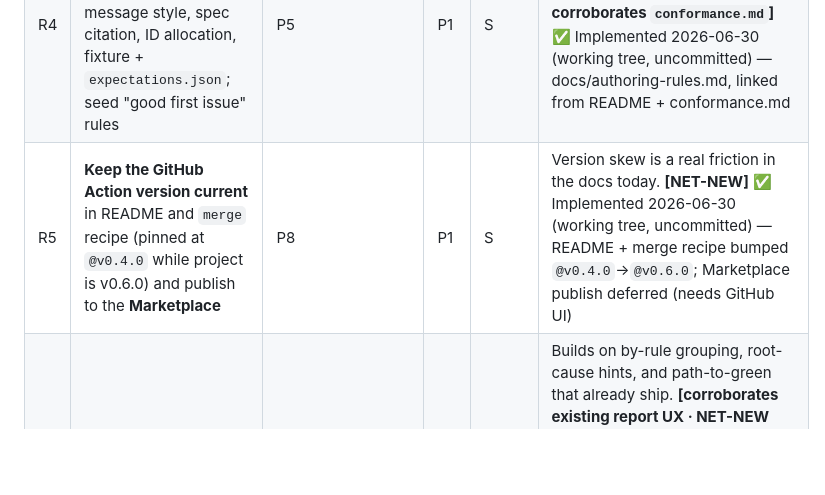
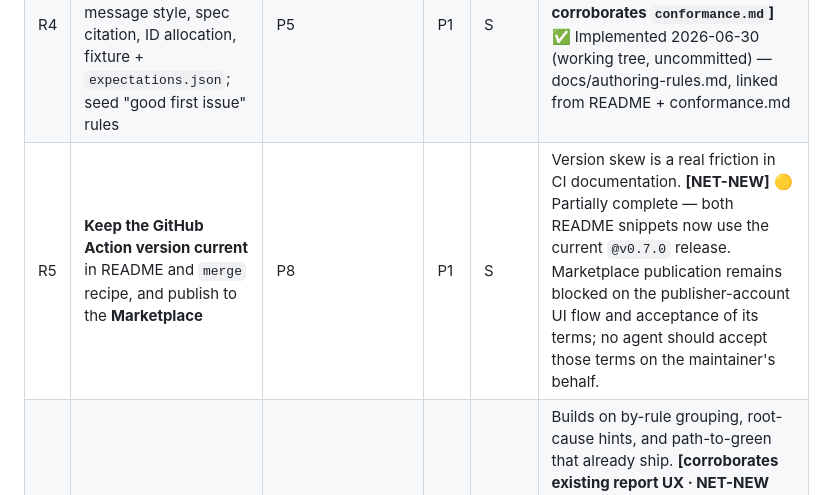
Before and after one commit to ChelseaKR/tods-validate, a Markdown page: docs/RESEARCH-ROADMAP.md, the part around the change. GitHub-like rendering; blank space fills up the shorter version.

Commit message:
docs(roadmap): clarify Marketplace blocker (#59)

```diff
--- a/docs/RESEARCH-ROADMAP.md
+++ b/docs/RESEARCH-ROADMAP.md
@@ -73,7 +73,7 @@ Effort: **S** ≈ an afternoon · **M** ≈ a day or two · **L** ≈ a week or
 | R2 | **Accessibility pass on the HTML report + terminal**: semantic table headers/scope, contrast, landmarks; documented `--no-color` / `NO_COLOR`; a short a11y statement | P3 | P1 | M | `--format html` and ANSI color ship; a11y is a stated quality bar but unaudited. **[corroborates the no-color/pipe-readable quality bar · NET-NEW as explicit work]** ✅ Implemented 2026-06-30 (working tree, uncommitted) — HTML report landmarks/caption/scoped headers/viewport/contrast fix + README accessibility statement |
 | R3 | **File the remaining `spec-questions.md` items upstream** as issues/PRs and track resolution | P4,P6,P7 | P1 | M | Eight documented; **#148 already filed**. **[corroborates `spec-questions.md` + the contribution play]** ✅ Implemented 2026-07-11 — question 2 was fixed upstream by PR #147; question 5 remains in #148; packaging is proposed in #151; questions 3, 4, 6, 7, and 8 are consolidated in #152. `docs/spec-questions.md` links every disposition without treating open questions as resolved. |
 | R4 | **Contributor rule-authoring guide**: severity choice, scheduler-grade message style, spec citation, ID allocation, fixture + `expectations.json`; seed "good first issue" rules | P5 | P1 | S | Rules-as-data + the conformance contract exist; the *how-to* is undocumented. **[NET-NEW · corroborates `conformance.md`]** ✅ Implemented 2026-06-30 (working tree, uncommitted) — docs/authoring-rules.md, linked from README + conformance.md |
-| R5 | **Keep the GitHub Action version current** in README and `merge` recipe (pinned at `@v0.4.0` while project is v0.6.0) and publish to the **Marketplace** | P8 | P1 | S | Version skew is a real friction in the docs today. **[NET-NEW]** ✅ Implemented 2026-06-30 (working tree, uncommitted) — README + merge recipe bumped `@v0.4.0`→`@v0.6.0`; Marketplace publish deferred (needs GitHub UI) |
+| R5 | **Keep the GitHub Action version current** in README and `merge` recipe, and publish to the **Marketplace** | P8 | P1 | S | Version skew is a real friction in CI documentation. **[NET-NEW]** 🟡 Partially complete — both README snippets now use the current `@v0.7.0` release. Marketplace publication remains blocked on the publisher-account UI flow and acceptance of its terms; no agent should accept those terms on the maintainer's behalf. |
 | R6 | **Deepen "what good looks like"**: worked before/after examples for the highest-frequency rules, in `rules.md` and report hints | P1,P10 | P2 | M | Builds on by-rule grouping, root-cause hints, and path-to-green that already ship. **[corroborates existing report UX · NET-NEW examples]** ✅ Implemented 2026-07-03 (EXP-01) — worked before/after examples for every core rule (39/39) plus the opt-in coverage/advisory rules, in one registry (`tods_validate.rules.EXAMPLES`); rendered by `docs/rules.md`, the new offline `tods-validate explain RULE_ID` command, and LSP hovers via a shared `render_rule_detail()` so the three cannot drift |
 | R7 | **Ship and link the browser playground** (built in `web/`, runs via Pyodide, no upload) from the README | P1,P7 | P2 | S | `web/README.md` describes the deploy step; it is not yet linked. **[corroborates `web/` · NET-NEW: finish it]** ✅ Implemented 2026-07-11 — GitHub Pages is enabled with the Actions build source, the pinned deployment workflow completed successfully, the live page returns HTTP 200, and the README links it with the local-only data-handling note. |
 | R8 | **"Your GTFS moved under your TODS" root-cause hint** when `TODS-W302`/`W313` cluster | P2,P10 | P2 | S | Extends the existing root-cause-hint mechanism to a known cluster. **[corroborates report hints · NET-NEW hint]** ✅ Implemented 2026-07-03 — clustered W302/W313 findings render targeted GTFS-drift hints through the shared report renderer; `tods-validate drift` now supplies the deeper diagnosis workflow. |
```
